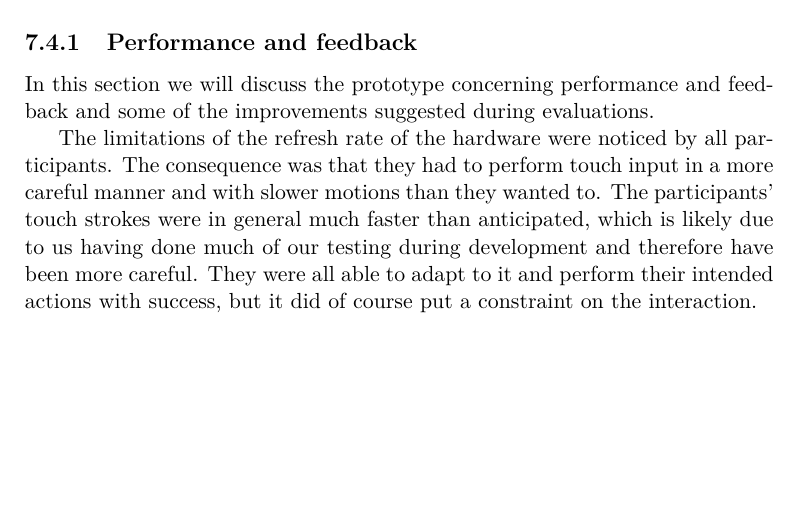
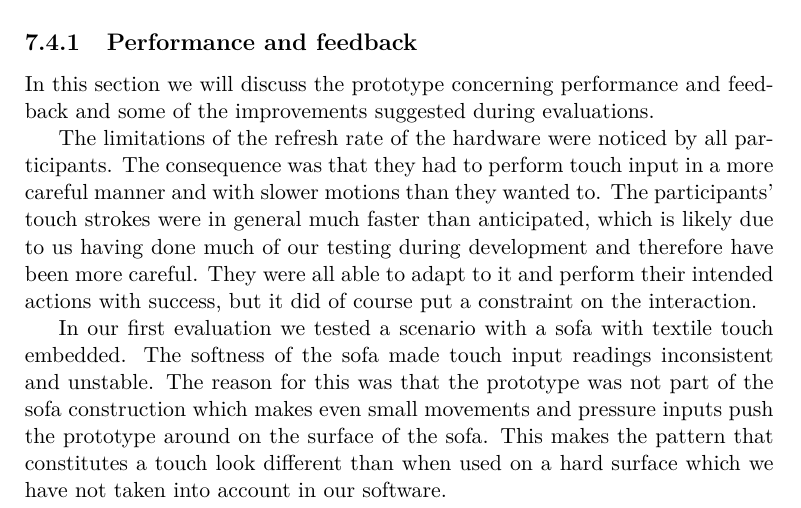
Before and after one commit to stefanbugge/thesis, a LaTeX thesis (thesis.tex, which reads textiletouch/evaluation.tex): part of page 76 of 103 before the commit and part of page 76 of 104 after it, cut so that both start at the same text, the shorter picture padded with empty space. Compiled offline with pdfLaTeX.

Commit message:
eval update

```diff
--- a/textiletouch/evaluation.tex
+++ b/textiletouch/evaluation.tex
@@ -35,6 +35,12 @@ The limitations of the refresh rate of the hardware were noticed by all particip
 The consequence was that they had to perform touch input in a more careful manner and with slower motions than they wanted to.
 The participants' touch strokes were in general much faster than anticipated, which is likely due to us having done much of our testing during development and therefore have been more careful.
 They were all able to adapt to it and perform their intended actions with success, but it did of course put a constraint on the interaction.
+
+% softness
+In our first evaluation we tested a scenario with a sofa with textile touch embedded.
+The softness of the sofa made touch input readings inconsistent and unstable.
+The reason for this was that the prototype was not part of the sofa construction which makes even small movements and pressure inputs push the prototype around on the surface of the sofa.
+This makes the pattern that constitutes a touch look different than when used on a hard surface which we have not taken into account in our software.
 
 % fb: vibrations
 The idea of a pulsating vibration during touch was well received as an indication of touch being recorded and to delimit for example the digital sofa from the physical sofa. \todo{what?}
```
